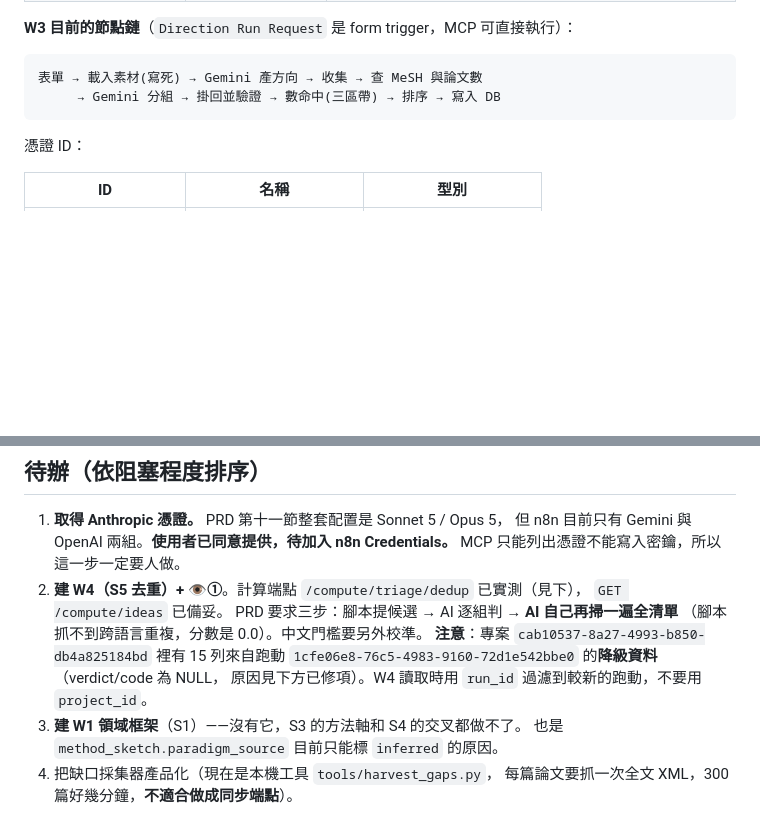
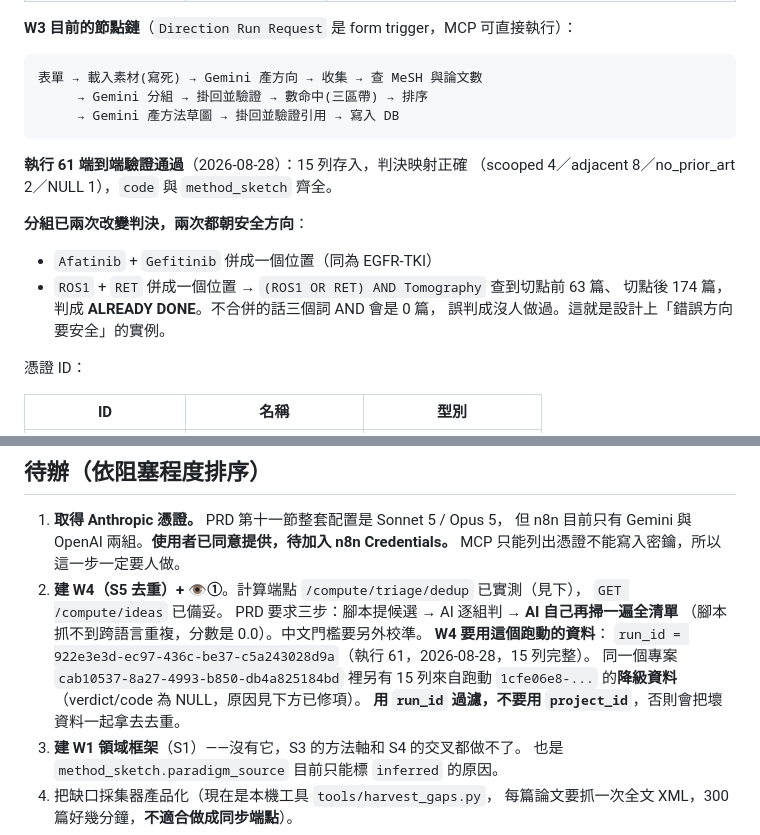
Before and after one commit to ccho415/research-api, a Markdown page: HANDOFF.md, 2 parts joined by grey strips. Drawn GitHub-style; blank space fills up the shorter version.

Commit message:
Record that W3 now works end to end, and which run W4 should read
Execution 61 stored fifteen directions with verdicts, codes and method sketches
all present. The two runs before it are the reason this is worth writing down:
one stored the same fifteen with every verdict null because the reporting step
had renamed the field, and one died mid-request because a push restarted the
service underneath it. Both are fixed and both are recorded, so the next
session reads which run to use rather than discovering the older one first.

Grouping has now changed a verdict twice, and the second time is the one worth
keeping. ROS1 and RET merged into one slot turns three terms ANDed into
(ROS1 OR RET) AND Tomography, which finds sixty-three papers before the cutoff
and a hundred and seventy-four after, so the direction is ruled already done.
Ungrouped it returns nothing and reads as untouched. That is the error running
in the safe direction, which is the whole reason the grouping was built.

Co-Authored-By: Claude Opus 5 <noreply@anthropic.com>

````diff
--- a/HANDOFF.md
+++ b/HANDOFF.md
@@ -62,8 +62,18 @@ n8n 用內網 `api.zeabur.internal` 呼叫 api，不經過公開網際網路。
 
 ```
 表單 → 載入素材(寫死) → Gemini 產方向 → 收集 → 查 MeSH 與論文數
-     → Gemini 分組 → 掛回並驗證 → 數命中(三區帶) → 排序 → 寫入 DB
+     → Gemini 分組 → 掛回並驗證 → 數命中(三區帶) → 排序
+     → Gemini 產方法草圖 → 掛回並驗證引用 → 寫入 DB
 ```
+
+**執行 61 端到端驗證通過**（2026-08-28）：15 列存入，判決映射正確
+（scooped 4／adjacent 8／no_prior_art 2／NULL 1），`code` 與 `method_sketch` 齊全。
+
+**分組已兩次改變判決，兩次都朝安全方向**：
+- `Afatinib` + `Gefitinib` 併成一個位置（同為 EGFR-TKI）
+- `ROS1` + `RET` 併成一個位置 → `(ROS1 OR RET) AND Tomography` 查到切點前 63 篇、
+  切點後 174 篇，判成 **ALREADY DONE**。不合併的話三個詞 AND 會是 0 篇，
+  誤判成沒人做過。這就是設計上「錯誤方向要安全」的實例。
 
 憑證 ID：
 
@@ -202,9 +212,11 @@ Gemini 的配對         11 / 15
    `GET /compute/ideas` 已備妥。
    PRD 要求三步：腳本提候選 → AI 逐組判 → **AI 自己再掃一遍全清單**
    （腳本抓不到跨語言重複，分數是 0.0）。中文門檻要另外校準。
-   **注意**：專案 `cab10537-8a27-4993-b850-db4a825184bd` 裡有 15 列來自跑動
-   `1cfe06e8-76c5-4983-9160-72d1e542bbe0` 的**降級資料**（verdict/code 為 NULL，
-   原因見下方已修項）。W4 讀取時用 `run_id` 過濾到較新的跑動，不要用 `project_id`。
+   **W4 要用這個跑動的資料**：
+   `run_id = 922e3e3d-ec97-436c-be37-c5a243028d9a`（執行 61，2026-08-28，15 列完整）。
+   同一個專案 `cab10537-8a27-4993-b850-db4a825184bd` 裡另有 15 列來自跑動
+   `1cfe06e8-...` 的**降級資料**（verdict/code 為 NULL，原因見下方已修項）。
+   **用 `run_id` 過濾，不要用 `project_id`**，否則會把壞資料一起拿去去重。
 3. **建 W1 領域框架**（S1）——沒有它，S3 的方法軸和 S4 的交叉都做不了。
    也是 `method_sketch.paradigm_source` 目前只能標 `inferred` 的原因。
 5. 把缺口採集器產品化（現在是本機工具 `tools/harvest_gaps.py`，
````
